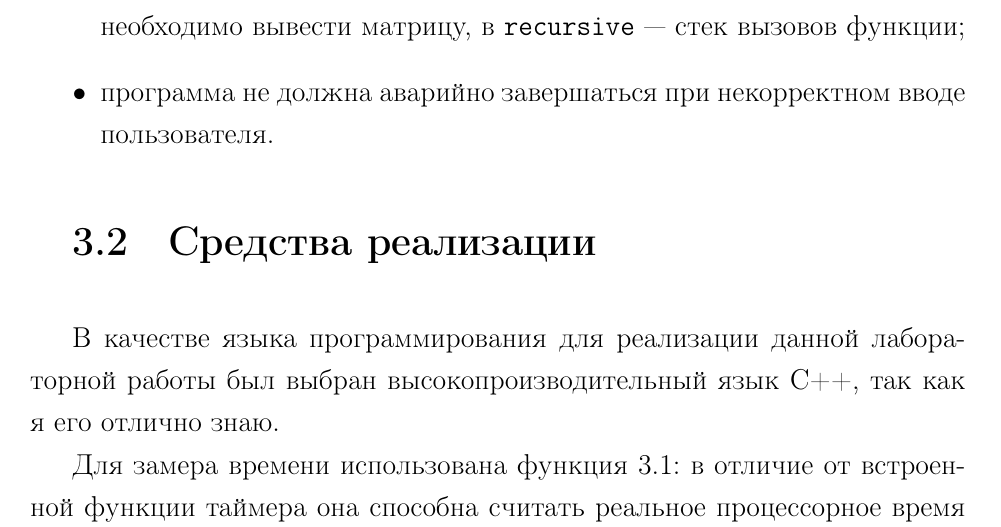
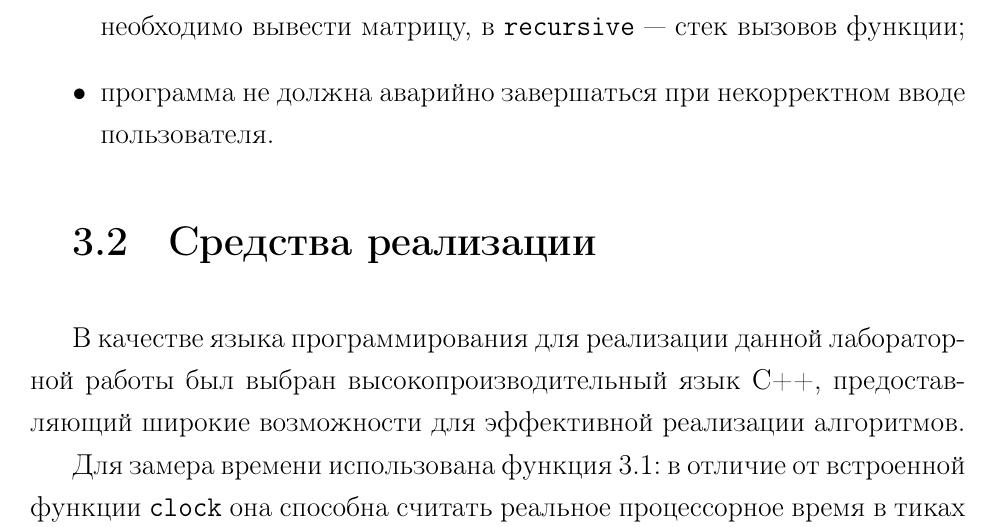
Before and after one commit to wcdbmv/AA, a LaTeX document (lab01/doc/report.tex, which reads lab01/doc/30-impl.tex, lab01/doc/preamble.inc.tex): part of page 12 of 21, cut so that both start at the same text. Compiled offline with pdfLaTeX.

Commit message:
Explain better

```diff
--- a/lab01/doc/30-impl.tex
+++ b/lab01/doc/30-impl.tex
@@ -14,9 +14,9 @@
 
 \section{Средства реализации}
 
-В качестве языка программирования для реализации данной лабораторной работы был выбран высокопроизводительный язык C++, так как я его отлично знаю.
+В качестве языка программирования для реализации данной лабораторной работы был выбран высокопроизводительный язык C++, предоставляющий широкие возможности для эффективной реализации алгоритмов.
 
-Для замера времени использована функция \ref{lst:tick}: в отличие от встроенной функции таймера она способна считать реальное процессорное время в тиках \cite{Kurnosov}.
+Для замера времени использована функция \ref{lst:tick}: в отличие от встроенной функции \code{clock} она способна считать реальное процессорное время в тиках \cite{Kurnosov}.
 
 \begin{lstlisting}[caption={Функция замера процессорного времени},label={lst:tick},style={cpp}]
 uint64_t tick() {
--- a/lab01/doc/preamble.inc.tex
+++ b/lab01/doc/preamble.inc.tex
@@ -81,3 +81,5 @@
 
 \usepackage[unicode,pdftex]{hyperref} % Ссылки в pdf
 \hypersetup{hidelinks}
+
+\newcommand{\code}[1]{\texttt{#1}}
```
